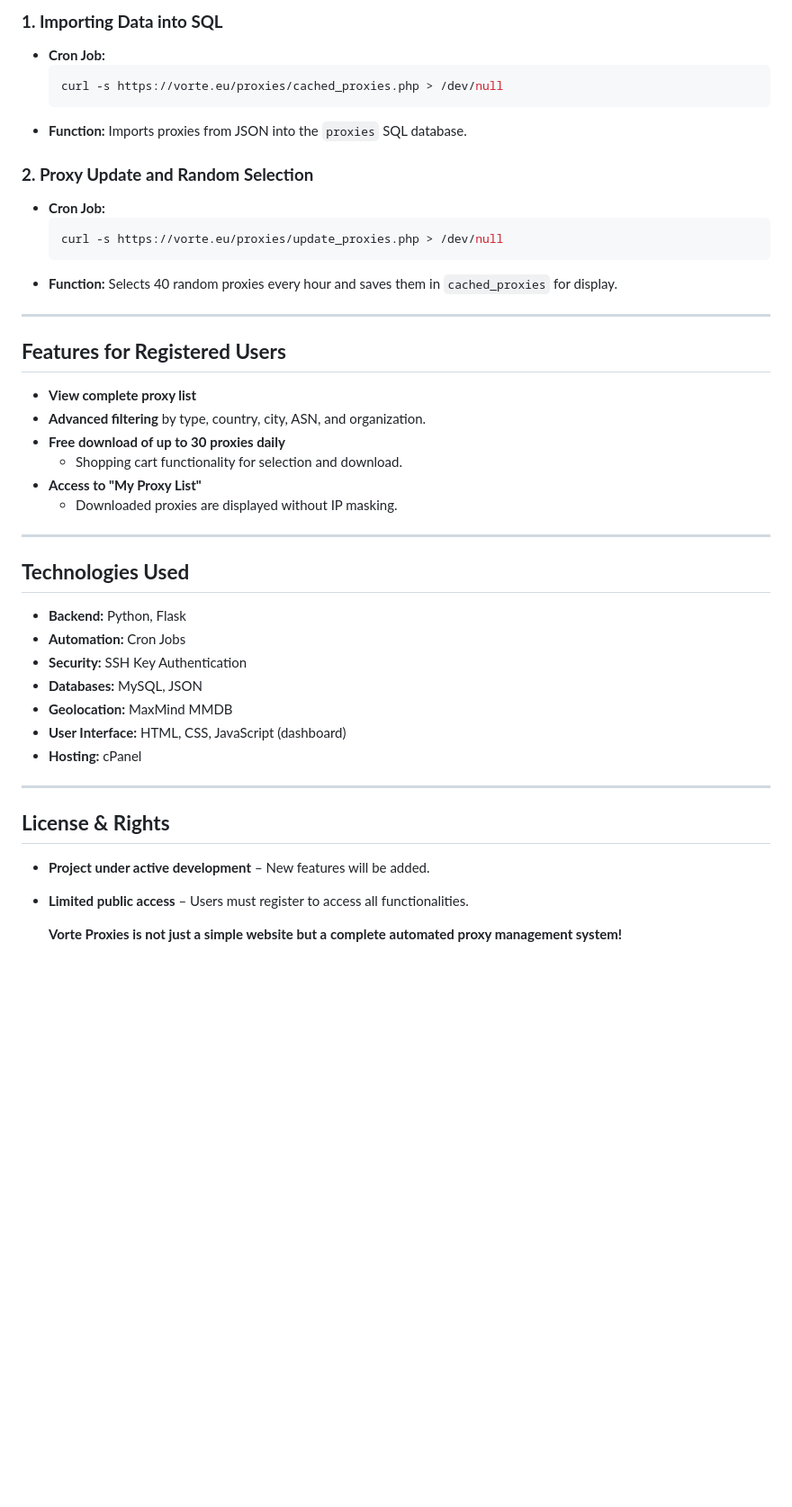
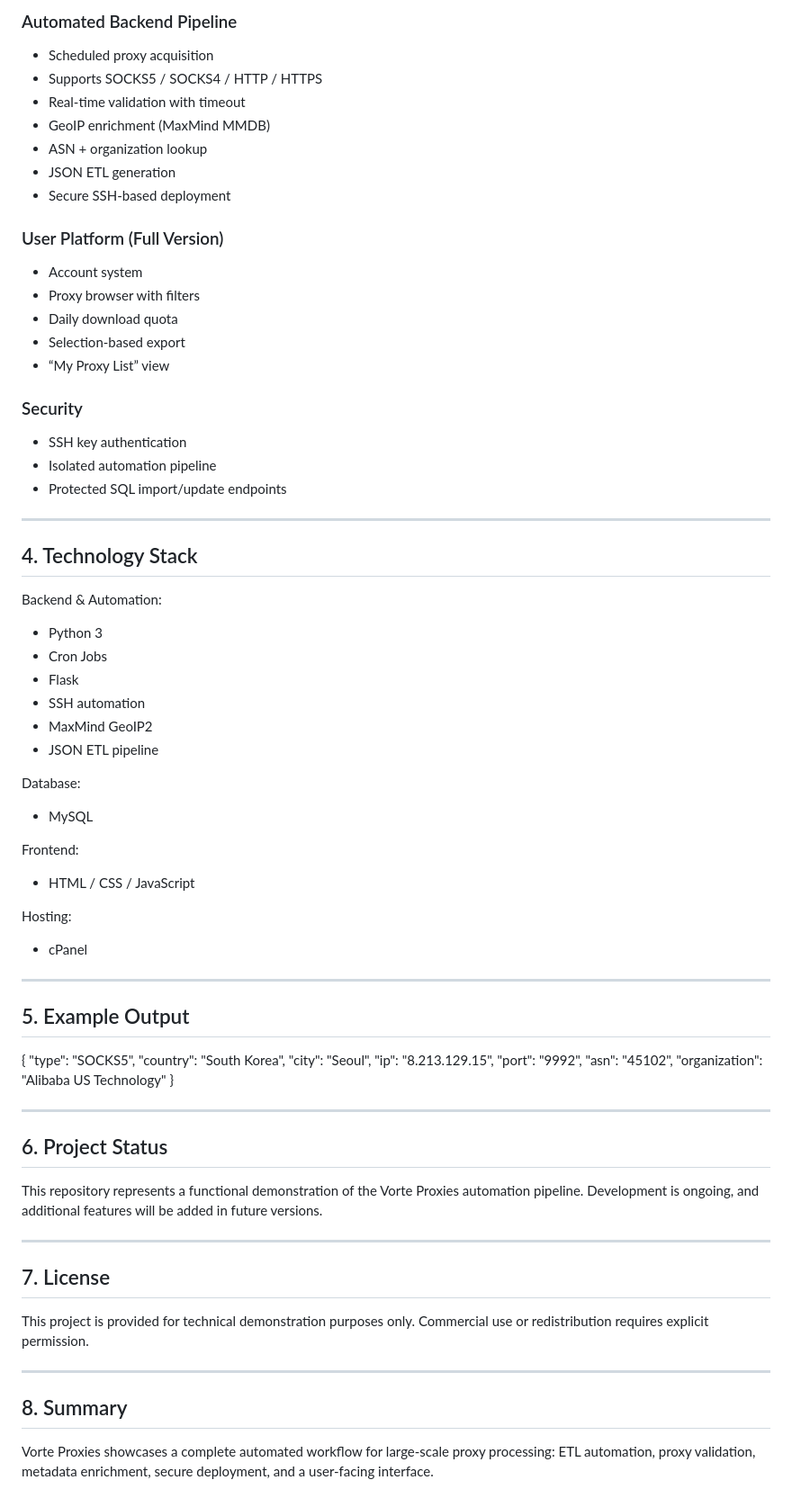
Before and after one commit to PhoenixZuko/website-proxy-automation, a Markdown page: README.md, the part around the change printed below. Shown: that part at 90% size. GitHub-like rendering; blank space fills up the shorter version.

````diff
--- a/README.md
+++ b/README.md
@@ -81,43 +68,77 @@ This script orchestrates the execution of other scripts, ensuring each has enoug
 
-### **1. Importing Data into SQL**
-- **Cron Job:**
-  ```sh
-  curl -s https://vorte.eu/proxies/cached_proxies.php > /dev/null
-  ```
-- **Function:** Imports proxies from JSON into the `proxies` SQL database.
+### Automated Backend Pipeline
+- Scheduled proxy acquisition
+- Supports SOCKS5 / SOCKS4 / HTTP / HTTPS
+- Real-time validation with timeout
+- GeoIP enrichment (MaxMind MMDB)
+- ASN + organization lookup
+- JSON ETL generation
+- Secure SSH-based deployment
 
-### **2. Proxy Update and Random Selection**
-- **Cron Job:**
-  ```sh
-  curl -s https://vorte.eu/proxies/update_proxies.php > /dev/null
-  ```
-- **Function:** Selects 40 random proxies every hour and saves them in `cached_proxies` for display.
+### User Platform (Full Version)
+- Account system
+- Proxy browser with filters
+- Daily download quota
+- Selection-based export
+- “My Proxy List” view
+
+### Security
+- SSH key authentication
+- Isolated automation pipeline
+- Protected SQL import/update endpoints
 
 ---
 
-## **Features for Registered Users**
-- **View complete proxy list**
-- **Advanced filtering** by type, country, city, ASN, and organization.
-- **Free download of up to 30 proxies daily**
-  - Shopping cart functionality for selection and download.
-- **Access to "My Proxy List"**
-  - Downloaded proxies are displayed without IP masking.
+## 4. Technology Stack
+
+Backend & Automation:
+- Python 3
+- Cron Jobs
+- Flask
+- SSH automation
+- MaxMind GeoIP2
+- JSON ETL pipeline
+
+Database:
+- MySQL
+
+Frontend:
+- HTML / CSS / JavaScript
+
+Hosting:
+- cPanel
 
 ---
 
-## **Technologies Used**
-- **Backend:** Python, Flask
-- **Automation:** Cron Jobs
-- **Security:** SSH Key Authentication
-- **Databases:** MySQL, JSON
-- **Geolocation:** MaxMind MMDB
-- **User Interface:** HTML, CSS, JavaScript (dashboard)
-- **Hosting:** cPanel
+## 5. Example Output
+
+{
+  "type": "SOCKS5",
+  "country": "South Korea",
+  "city": "Seoul",
+  "ip": "8.213.129.15",
+  "port": "9992",
+  "asn": "45102",
+  "organization": "Alibaba US Technology"
+}
 
 ---
 
-## **License & Rights**
-- **Project under active development** – New features will be added.
-- **Limited public access** – Users must register to access all functionalities.
+## 6. Project Status
 
-  **Vorte Proxies is not just a simple website but a complete automated proxy management system!**
+This repository represents a functional demonstration of the Vorte Proxies automation pipeline.
+Development is ongoing, and additional features will be added in future versions.
+
+---
+
+## 7. License
+
+This project is provided for technical demonstration purposes only.
+Commercial use or redistribution requires explicit permission.
+
+---
+
+## 8. Summary
+
+Vorte Proxies showcases a complete automated workflow for large-scale proxy processing:
+ETL automation, proxy validation, metadata enrichment, secure deployment, and a user-facing interface.
````
Also changed, not shown: other parts of README.md (+47 -60 lines).
